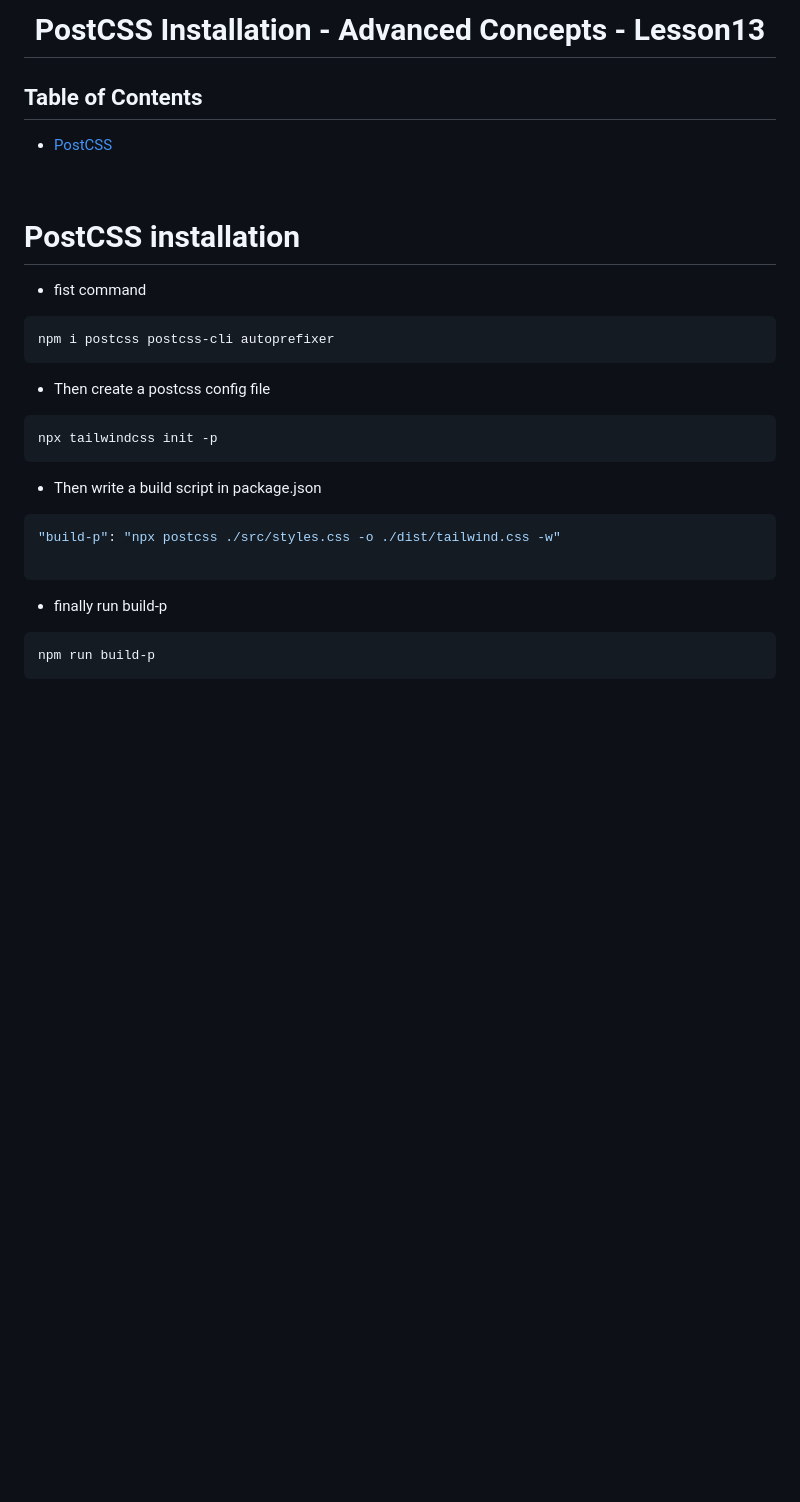
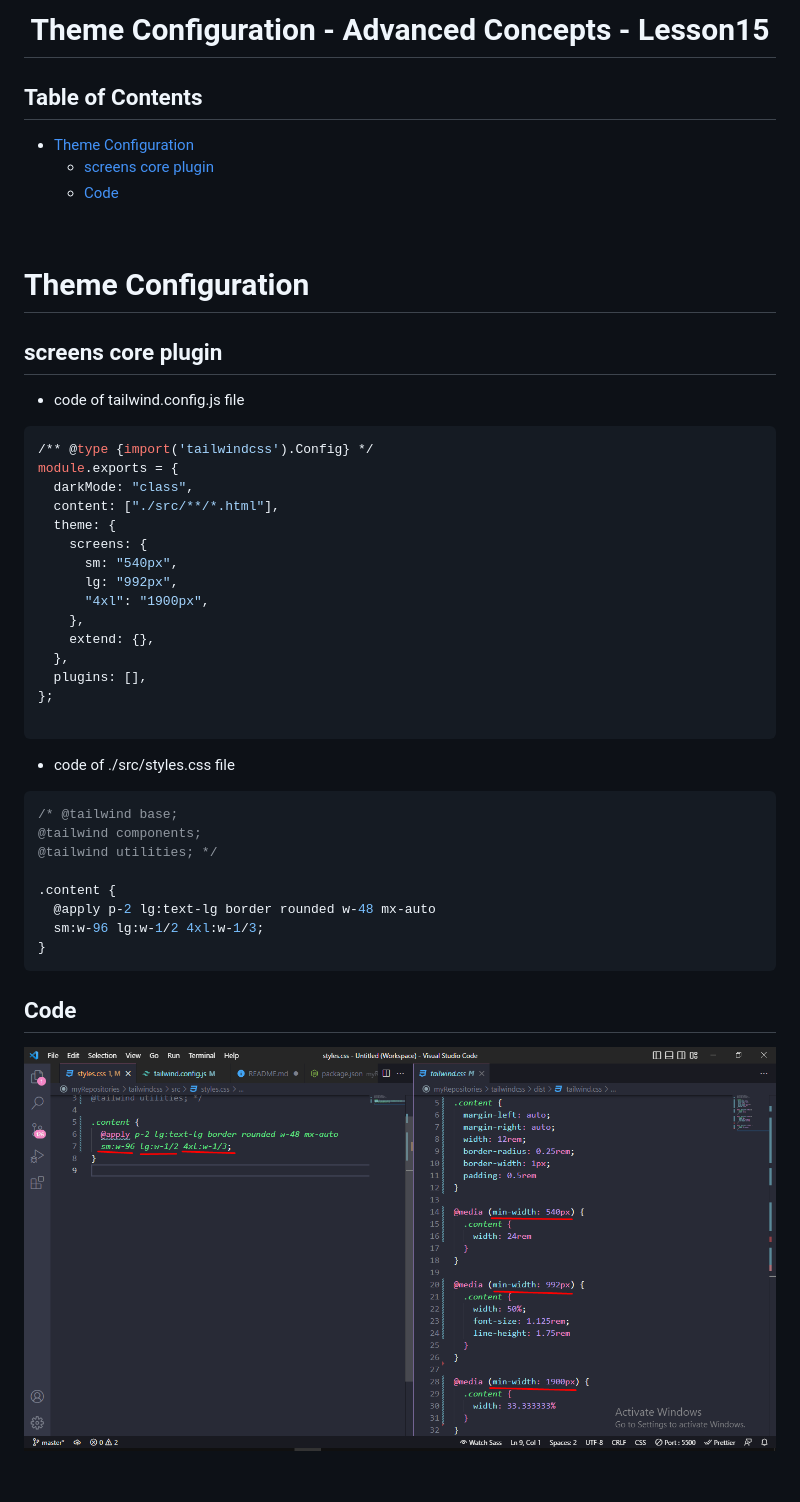
Before and after one commit to Nazmul1582/learn-tailwindcss, a Markdown page: README.md, the part around the change. Drawn GitHub-style; pictures changed too: images/screens core plugin of theme configuration.png (added); blank space fills up the shorter version.

Commit message:
screens core plugin of theme configuration

````diff
--- a/README.md
+++ b/README.md
@@ -1,41 +1,57 @@
 <br />
  <p align="center">
-    <h1 align="center">  PostCSS Installation - Advanced Concepts - Lesson13</h1>
+    <h1 align="center">  Theme Configuration - Advanced Concepts - Lesson15</h1>
 </p>
 
 <!-- TABLE OF CONTENTS -->
 
 ## Table of Contents
 
-- [PostCSS](#postcss-installation)
+- [Theme Configuration](#theme-configuration)
+  - [screens core plugin](#screens-core-plugin)
+  - [Code](#code)
 
 <br>
 
-# PostCSS installation
+# Theme Configuration
 
-- fist command
+## screens core plugin
+
+- code of tailwind.config.js file
 
 ```sh
-npm i postcss postcss-cli autoprefixer
-```
-
-- Then create a postcss config file
-
-```sh
-npx tailwindcss init -p
-```
-
-- Then write a build script in package.json
-
-```sh
-"build-p": "npx postcss ./src/styles.css -o ./dist/tailwind.css -w"
+/** @type {import('tailwindcss').Config} */
+module.exports = {
+  darkMode: "class",
+  content: ["./src/**/*.html"],
+  theme: {
+    screens: {
+      sm: "540px",
+      lg: "992px",
+      "4xl": "1900px",
+    },
+    extend: {},
+  },
+  plugins: [],
+};
 
 ```
 
-- finally run build-p
+- code of ./src/styles.css file
 
-```sh
-npm run build-p
+```css
+/* @tailwind base;
+@tailwind components;
+@tailwind utilities; */
+
+.content {
+  @apply p-2 lg:text-lg border rounded w-48 mx-auto
+  sm:w-96 lg:w-1/2 4xl:w-1/3;
+}
 ```
 
+## Code
+
+![screens core plugin of theme configuration](./images/screens%20core%20plugin%20of%20theme%20configuration.png)
+
 <br>
````
Also changed, not shown: images/@responsive variants alternative.png (deleted), images/@variants alternative.png (deleted), images/use of @screen directive.png (deleted), 4 other files.
